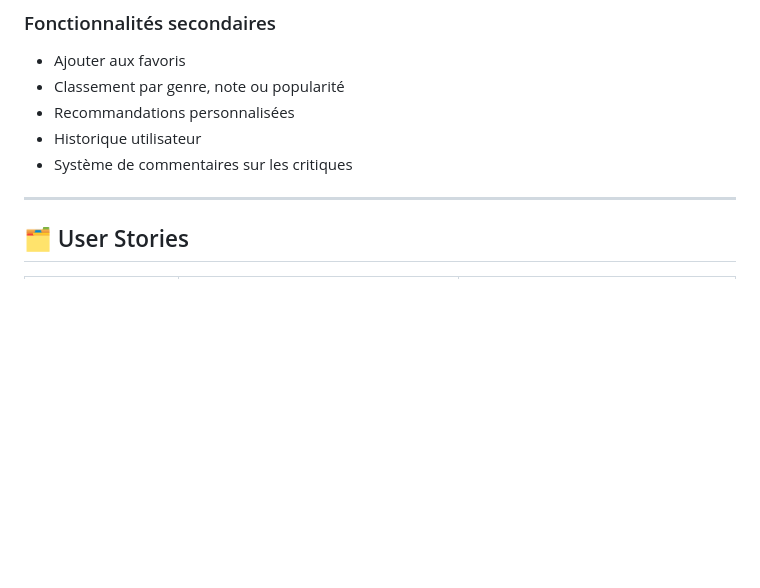
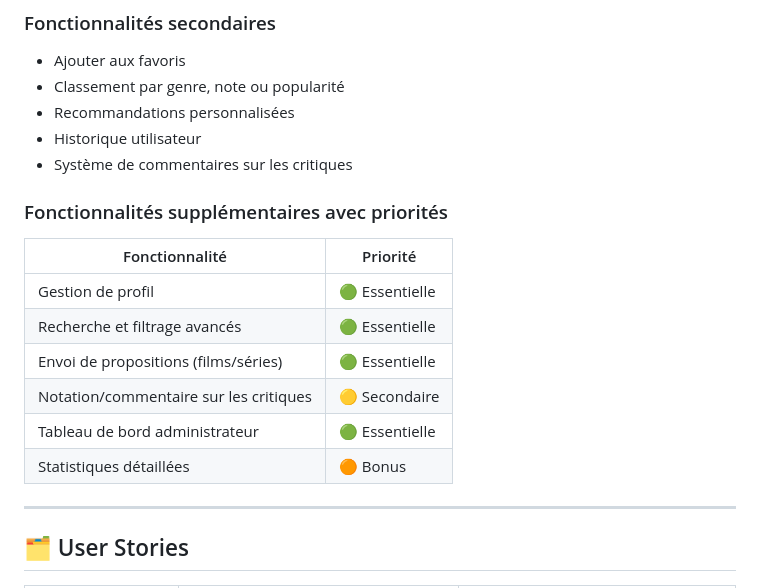
Before and after one commit to jamilaakh/CinemaRole, a Markdown page: README.md, the part around the change. Rendered like a GitHub page; blank space fills up the shorter version.

```diff
--- a/README.md
+++ b/README.md
@@ -40,6 +40,17 @@
 -  Recommandations personnalisées
 -  Historique utilisateur
 -  Système de commentaires sur les critiques
+ ### Fonctionnalités supplémentaires avec priorités
+
+| Fonctionnalité                         | Priorité       |
+| -------------------------------------- | -------------- |
+| Gestion de profil                      | 🟢 Essentielle |
+| Recherche et filtrage avancés          | 🟢 Essentielle |
+| Envoi de propositions (films/séries)   | 🟢 Essentielle |
+| Notation/commentaire sur les critiques | 🟡 Secondaire  |
+| Tableau de bord administrateur         | 🟢 Essentielle |
+| Statistiques détaillées                | 🟠 Bonus       |
+
 
 ---
 
```
